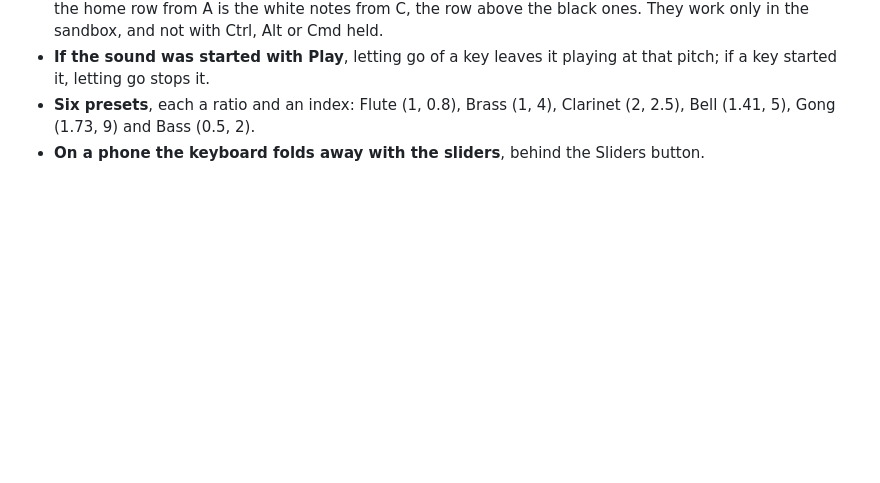
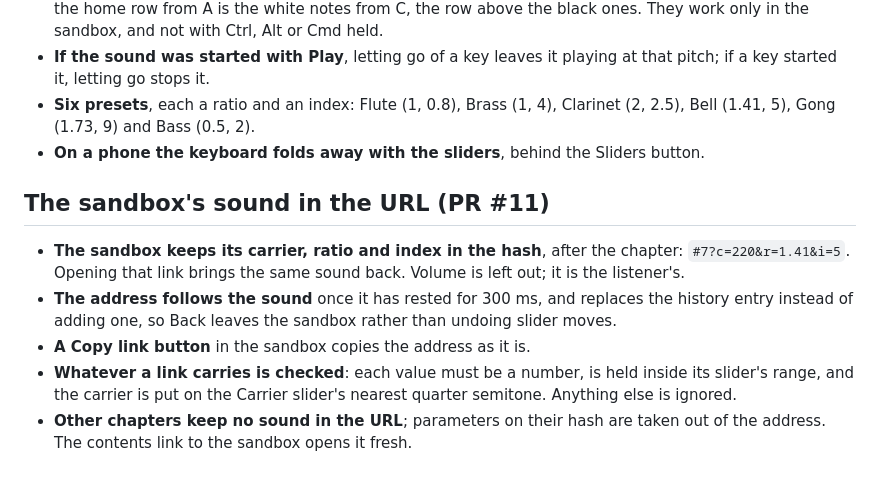
Before and after one commit to memestreak/fmlab, a Markdown page: docs/specs/2026-10-13-fmlab-design.md, the part around the change. GitHub-like rendering; blank space fills up the shorter version.

Commit message:
Describe the sound in the URL in the docs
Co-Authored-By: Claude <noreply@anthropic.com>

```diff
--- a/docs/specs/2026-10-13-fmlab-design.md
+++ b/docs/specs/2026-10-13-fmlab-design.md
@@ -278,3 +278,19 @@ while the text scrolls, and for the space bar to start and stop the sound.
   Clarinet (2, 2.5), Bell (1.41, 5), Gong (1.73, 9) and Bass (0.5, 2).
 - **On a phone the keyboard folds away with the sliders**, behind the
   Sliders button.
+
+## The sandbox's sound in the URL (PR #11)
+
+- **The sandbox keeps its carrier, ratio and index in the hash**, after the
+  chapter: `#7?c=220&r=1.41&i=5`. Opening that link brings the same sound
+  back. Volume is left out; it is the listener's.
+- **The address follows the sound** once it has rested for 300 ms, and
+  replaces the history entry instead of adding one, so Back leaves the
+  sandbox rather than undoing slider moves.
+- **A Copy link button** in the sandbox copies the address as it is.
+- **Whatever a link carries is checked**: each value must be a number, is
+  held inside its slider's range, and the carrier is put on the Carrier
+  slider's nearest quarter semitone. Anything else is ignored.
+- **Other chapters keep no sound in the URL**; parameters on their hash are
+  taken out of the address. The contents link to the sandbox opens it
+  fresh.
```
Also changed, not shown: CLAUDE.md (+6 -4 lines).
